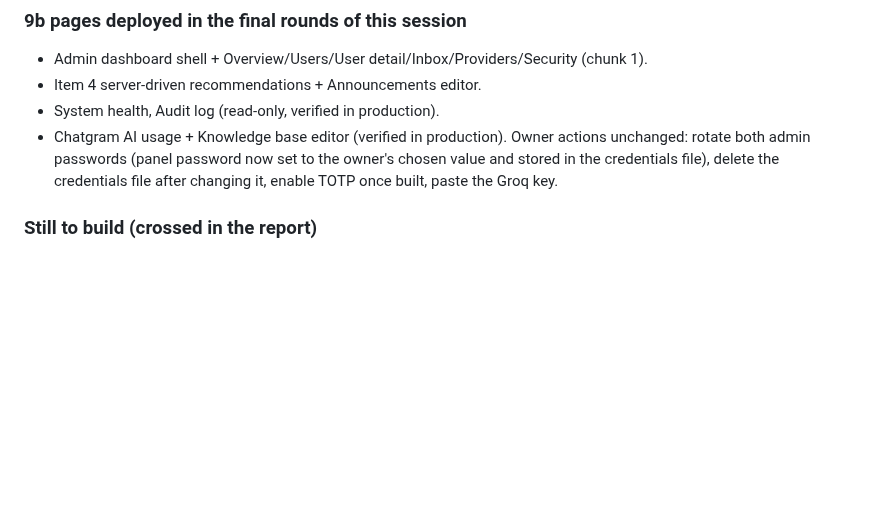
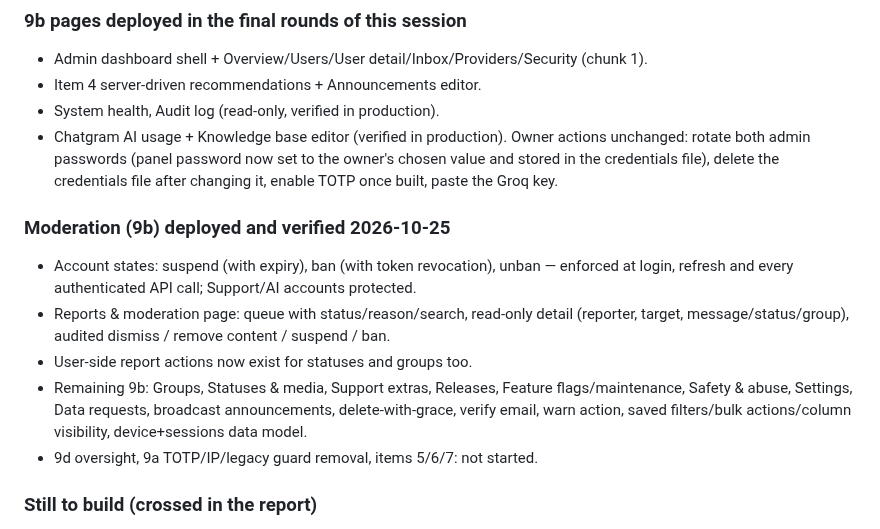
Before and after one commit to wolfrax460/chatgram, a Markdown page: docs/progress.md, the part around the change. GitHub-like rendering; blank space fills up the shorter version.

```diff
--- a/docs/progress.md
+++ b/docs/progress.md
@@ -34,6 +34,17 @@ PM2 restart #79, backups `20261024-173554` and `20261024-182636` with source sna
 Owner actions unchanged: rotate both admin passwords (panel password now set to the owner's
 chosen value and stored in the credentials file), delete the credentials file after changing it,
 enable TOTP once built, paste the Groq key.
+
+### Moderation (9b) deployed and verified 2026-10-25
+- Account states: suspend (with expiry), ban (with token revocation), unban — enforced at login,
+  refresh and every authenticated API call; Support/AI accounts protected.
+- Reports & moderation page: queue with status/reason/search, read-only detail (reporter, target,
+  message/status/group), audited dismiss / remove content / suspend / ban.
+- User-side report actions now exist for statuses and groups too.
+- Remaining 9b: Groups, Statuses & media, Support extras, Releases, Feature flags/maintenance,
+  Safety & abuse, Settings, Data requests, broadcast announcements, delete-with-grace, verify email,
+  warn action, saved filters/bulk actions/column visibility, device+sessions data model.
+- 9d oversight, 9a TOTP/IP/legacy guard removal, items 5/6/7: not started.
 
 ### Still to build (crossed in the report)
 1. **9b remaining pages**: Reports/moderation, Groups, Statuses & media, Support extras, Knowledge
```
Also changed, not shown: docs/decisions.md (+12 -0 lines), docs/deploy.md (+2 -0 lines).
